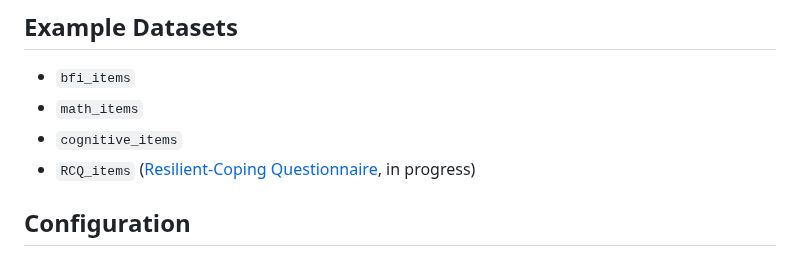
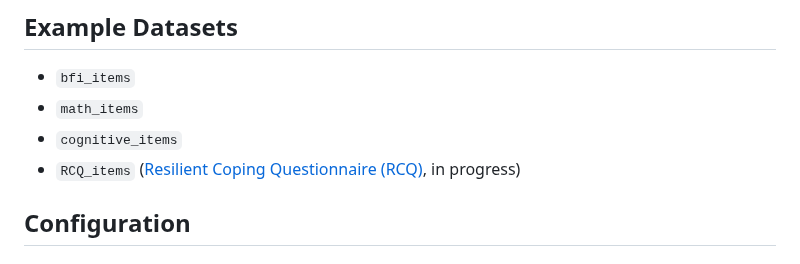
Before and after one commit to selvastics/inrep, a Markdown page: README.md, the part around the change. Drawn GitHub-style.

```diff
--- a/README.md
+++ b/README.md
@@ -250,7 +250,7 @@ launch_study(
 * `bfi_items`
 * `math_items`
 * `cognitive_items`
-* `RCQ_items` (<a href="https://rc-fragebogen.vercel.app/" target="_blank">Resilient-Coping Questionnaire</a>, in progress)
+* `RCQ_items` (<a href="https://rc-fragebogen.vercel.app/" target="_blank">Resilient Coping Questionnaire (RCQ)</a>, in progress)
 
 ## Configuration
 
```
